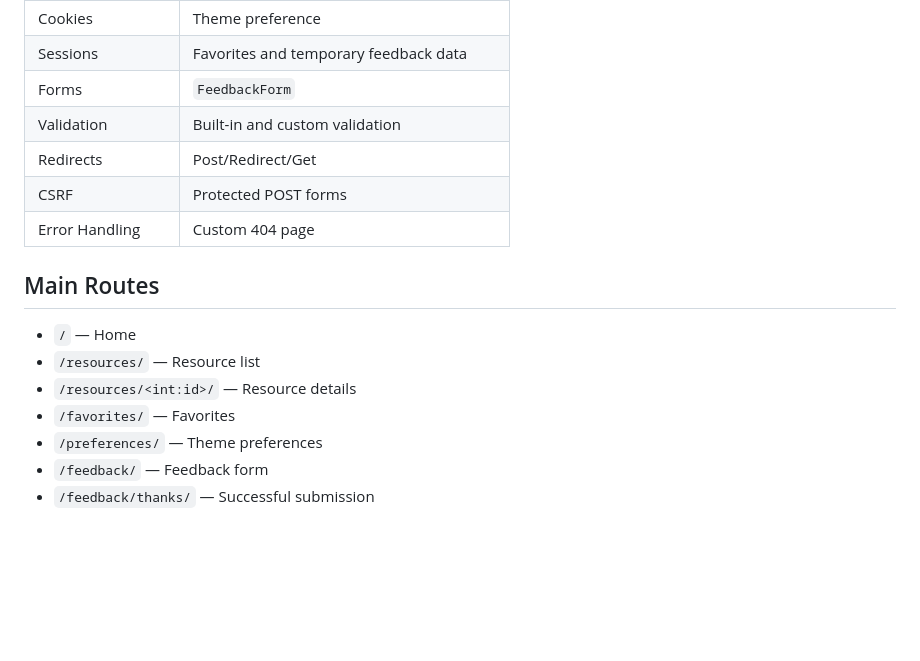
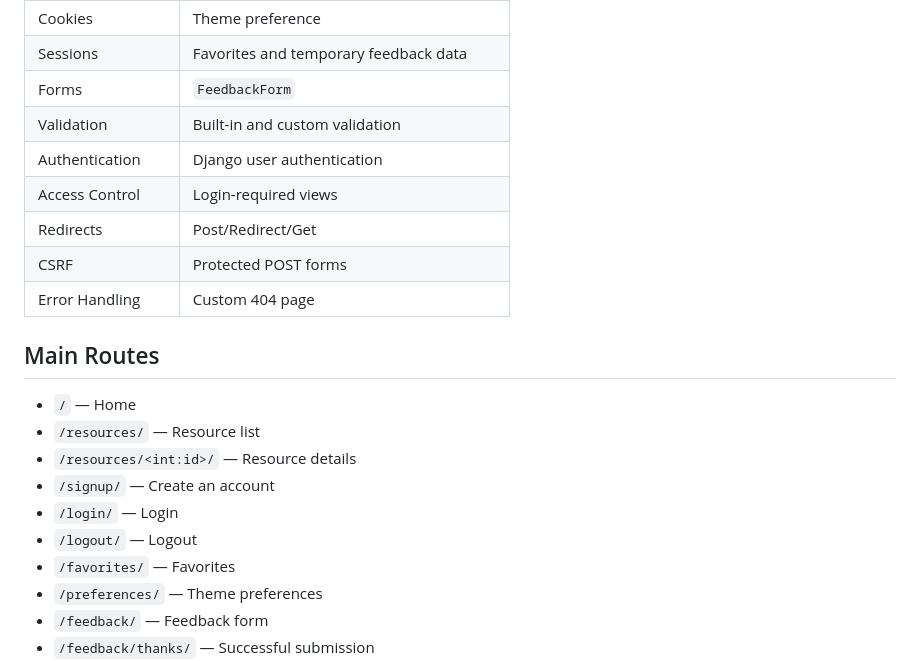
Before and after one commit to Sarahibr8/studyhub-django, a Markdown page: README.md, the part around one of its changes. Rendered like a GitHub page; blank space fills up the shorter version.

```diff
--- a/README.md
+++ b/README.md
@@ -42,6 +49,8 @@ A Django learning resources portal demonstrating routing, views, templates, form
 | Sessions | Favorites and temporary feedback data |
 | Forms | `FeedbackForm` |
 | Validation | Built-in and custom validation |
+| Authentication | Django user authentication |
+| Access Control | Login-required views |
 | Redirects | Post/Redirect/Get |
 | CSRF | Protected POST forms |
 | Error Handling | Custom 404 page |
@@ -51,6 +60,9 @@ A Django learning resources portal demonstrating routing, views, templates, form
 - `/` — Home
 - `/resources/` — Resource list
 - `/resources/<int:id>/` — Resource details
+- `/signup/` — Create an account
+- `/login/` — Login
+- `/logout/` — Logout
 - `/favorites/` — Favorites
 - `/preferences/` — Theme preferences
 - `/feedback/` — Feedback form
```
Also changed, not shown: other parts of README.md (+65 -66 lines).
